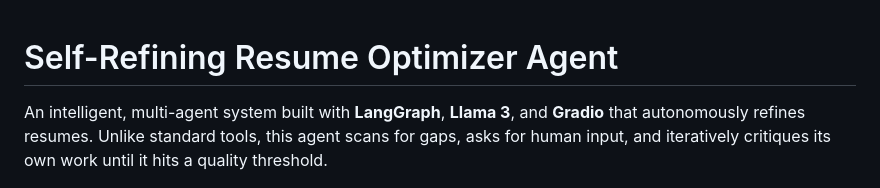
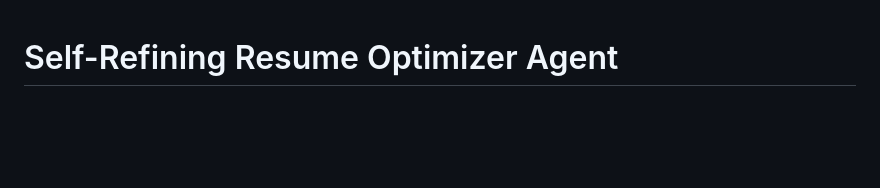
Before and after one commit to Omar10lfc/ai-resume-optimizer, a Markdown page: README.md, the part around the change. GitHub-like rendering; blank space fills up the shorter version.

Commit message:
Updated README File
Removed introductory description of the project.

```diff
--- a/README.md
+++ b/README.md
@@ -1,6 +1,4 @@
 # Self-Refining Resume Optimizer Agent
-
-An intelligent, multi-agent system built with **LangGraph**, **Llama 3**, and **Gradio** that autonomously refines resumes. Unlike standard tools, this agent scans for gaps, asks for human input, and iteratively critiques its own work until it hits a quality threshold.
 
 ![Architecture Diagram](agent_diagram.png)
 
```
